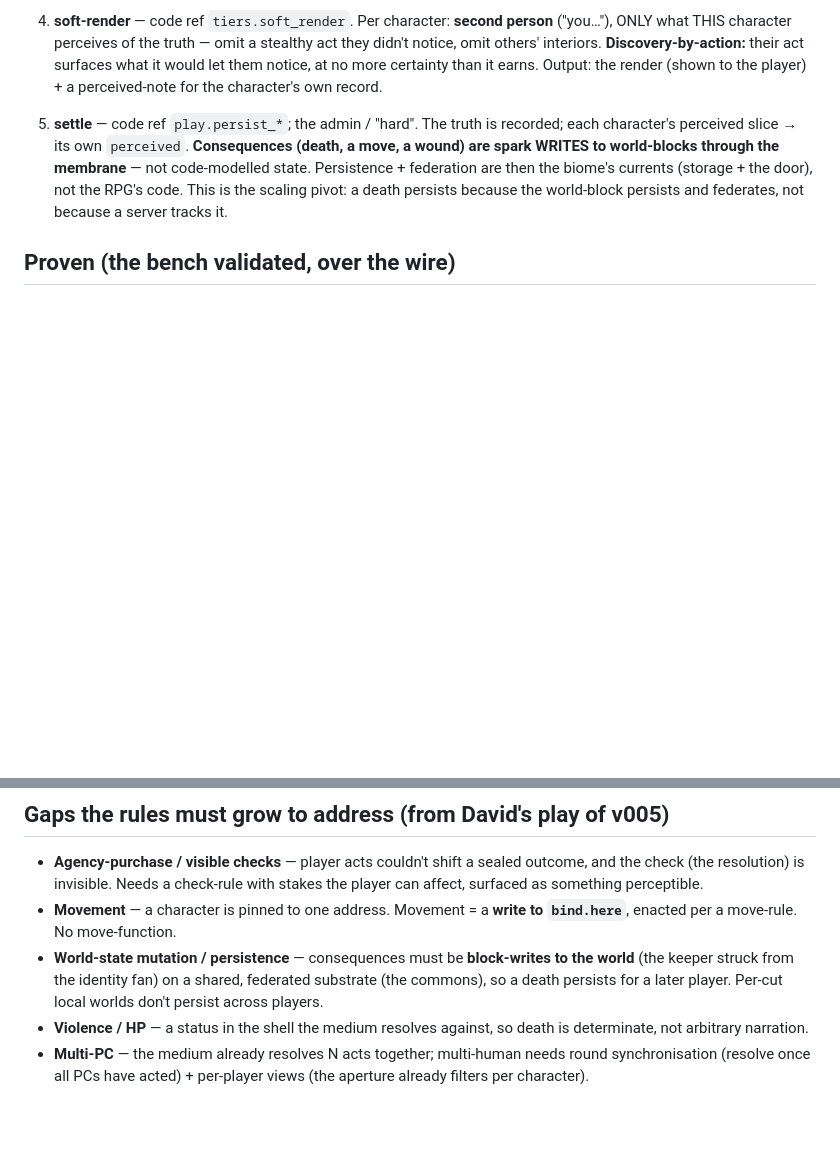
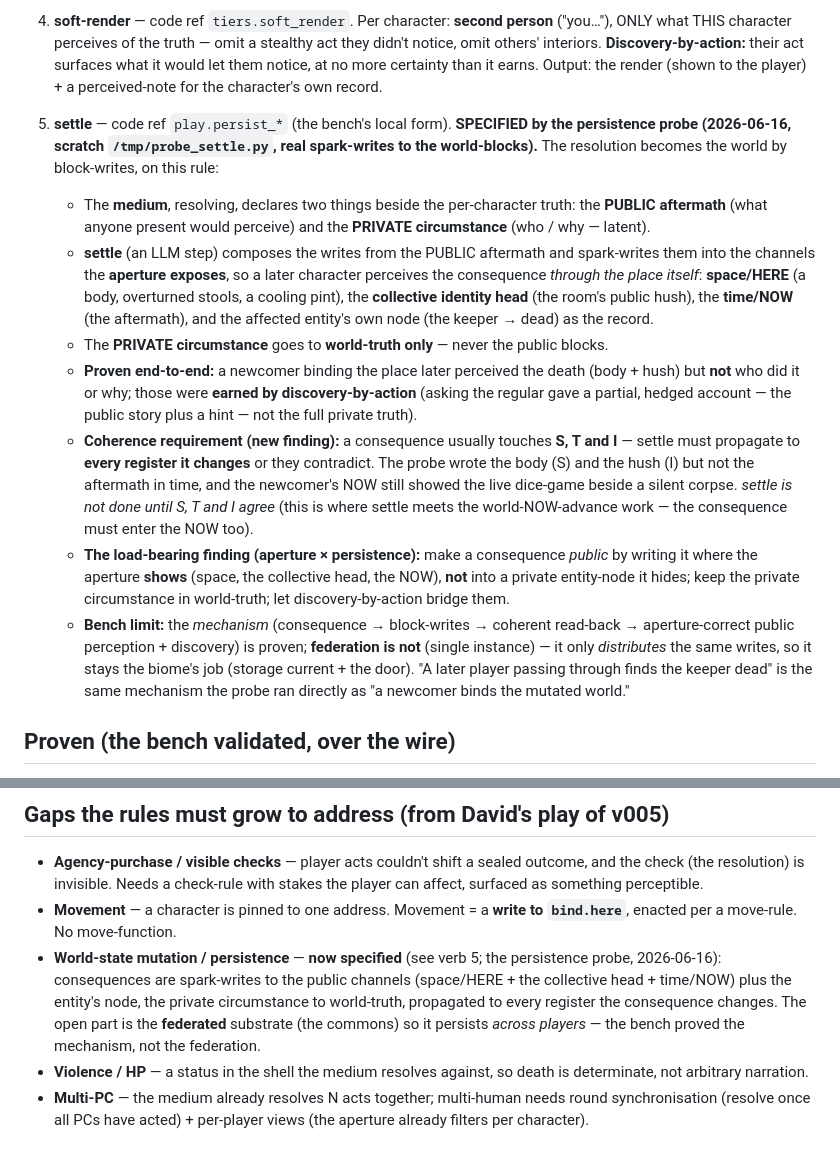
Before and after one commit to pscale-commons/pscale-biome, a Markdown page: docs/rpg-resolver-handoff.md, 2 parts joined by grey strips. Rendered like a GitHub page; blank space fills up the shorter version.

Commit message:
docs(rpg): settle specified from the persistence probe
A scratch probe (a death -> real spark-writes to the world-blocks -> read-back through a newcomer's aperture) turned the settle gap into a rule: the medium declares PUBLIC aftermath + PRIVATE circumstance; settle writes the public aftermath to the channels the aperture exposes (space/HERE, the collective identity head, time/NOW) + the entity node, and the private circumstance to world-truth only; a newcomer then perceives the death (body + hush) but not who/why, earned by discovery-by-action. New finding: a consequence touches S, T and I -- settle must write every register it changes or they contradict (the probe left a live dice-game in NOW beside a corpse). The mechanism is proven on one instance; federation only distributes the same writes and stays the biome's job. Frozen rig untouched -- the probe was scratch.

Co-Authored-By: Claude Opus 4.8 (1M context) <noreply@anthropic.com>

```diff
--- a/docs/rpg-resolver-handoff.md
+++ b/docs/rpg-resolver-handoff.md
@@ -46,13 +46,41 @@ them.
    earns. Output: the render (shown to the player) + a perceived-note for the
    character's own record.
 
-5. **settle** — code ref `play.persist_*`; the admin / "hard". The truth is
-   recorded; each character's perceived slice → its own `perceived`. **Consequences
-   (death, a move, a wound) are spark WRITES to world-blocks through the membrane**
-   — not code-modelled state. Persistence + federation are then the biome's
-   currents (storage + the door), not the RPG's code. This is the scaling pivot:
-   a death persists because the world-block persists and federates, not because a
-   server tracks it.
+5. **settle** — code ref `play.persist_*` (the bench's local form). **SPECIFIED
+   by the persistence probe (2026-06-16, scratch `/tmp/probe_settle.py`, real
+   spark-writes to the world-blocks).** The resolution becomes the world by
+   block-writes, on this rule:
+   - The **medium**, resolving, declares two things beside the per-character truth:
+     the **PUBLIC aftermath** (what anyone present would perceive) and the
+     **PRIVATE circumstance** (who / why — latent).
+   - **settle** (an LLM step) composes the writes from the PUBLIC aftermath and
+     spark-writes them into the channels the **aperture exposes**, so a later
+     character perceives the consequence *through the place itself*: **space/HERE**
+     (a body, overturned stools, a cooling pint), the **collective identity head**
+     (the room's public hush), the **time/NOW** (the aftermath), and the affected
+     entity's own node (the keeper → dead) as the record.
+   - The **PRIVATE circumstance** goes to **world-truth only** — never the public
+     blocks.
+   - **Proven end-to-end:** a newcomer binding the place later perceived the death
+     (body + hush) but **not** who did it or why; those were **earned by
+     discovery-by-action** (asking the regular gave a partial, hedged account — the
+     public story plus a hint — not the full private truth).
+   - **Coherence requirement (new finding):** a consequence usually touches **S, T
+     and I** — settle must propagate to **every register it changes** or they
+     contradict. The probe wrote the body (S) and the hush (I) but not the aftermath
+     in time, and the newcomer's NOW still showed the live dice-game beside a silent
+     corpse. *settle is not done until S, T and I agree* (this is where settle meets
+     the world-NOW-advance work — the consequence must enter the NOW too).
+   - **The load-bearing finding (aperture × persistence):** make a consequence
+     *public* by writing it where the aperture **shows** (space, the collective
+     head, the NOW), **not** into a private entity-node it hides; keep the private
+     circumstance in world-truth; let discovery-by-action bridge them.
+   - **Bench limit:** the *mechanism* (consequence → block-writes → coherent
+     read-back → aperture-correct public perception + discovery) is proven;
+     **federation is not** (single instance) — it only *distributes* the same
+     writes, so it stays the biome's job (storage current + the door). "A later
+     player passing through finds the keeper dead" is the same mechanism the probe
+     ran directly as "a newcomer binds the mutated world."
 
 ## Proven (the bench validated, over the wire)
 - **Perception-limiting holds** — the merchant never saw the theft.
@@ -67,10 +95,13 @@ them.
   stakes the player can affect, surfaced as something perceptible.
 - **Movement** — a character is pinned to one address. Movement = a **write to
   `bind.here`**, enacted per a move-rule. No move-function.
-- **World-state mutation / persistence** — consequences must be **block-writes to
-  the world** (the keeper struck from the identity fan) on a shared, federated
-  substrate (the commons), so a death persists for a later player. Per-cut local
-  worlds don't persist across players.
+- **World-state mutation / persistence** — **now specified** (see verb 5; the
+  persistence probe, 2026-06-16): consequences are spark-writes to the public
+  channels (space/HERE + the collective head + time/NOW) plus the entity's node,
+  the private circumstance to world-truth, propagated to every register the
+  consequence changes. The open part is the **federated** substrate (the commons)
+  so it persists *across players* — the bench proved the mechanism, not the
+  federation.
 - **Violence / HP** — a status in the shell the medium resolves against, so death
   is determinate, not arbitrary narration.
 - **Multi-PC** — the medium already resolves N acts together; multi-human needs
```
